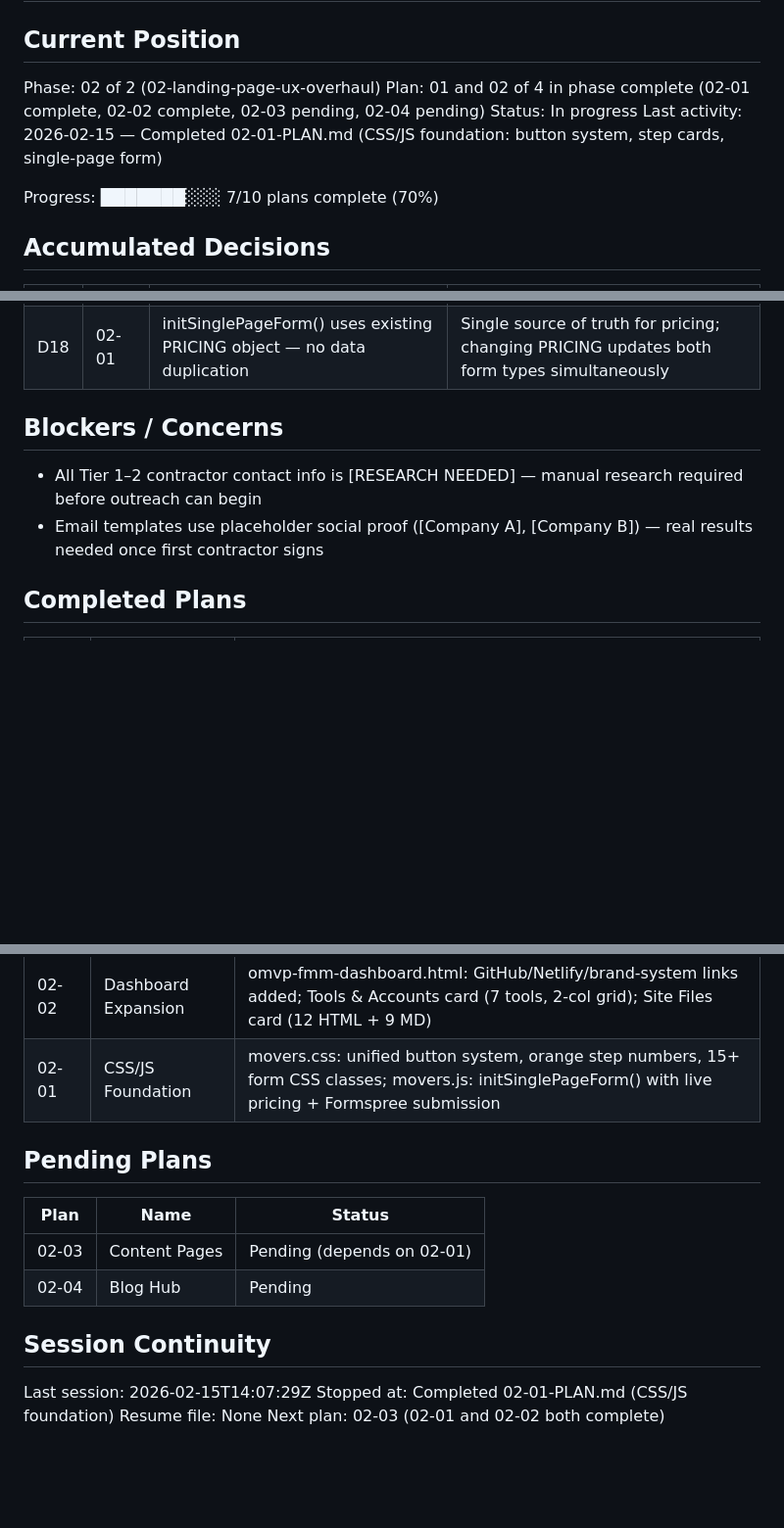
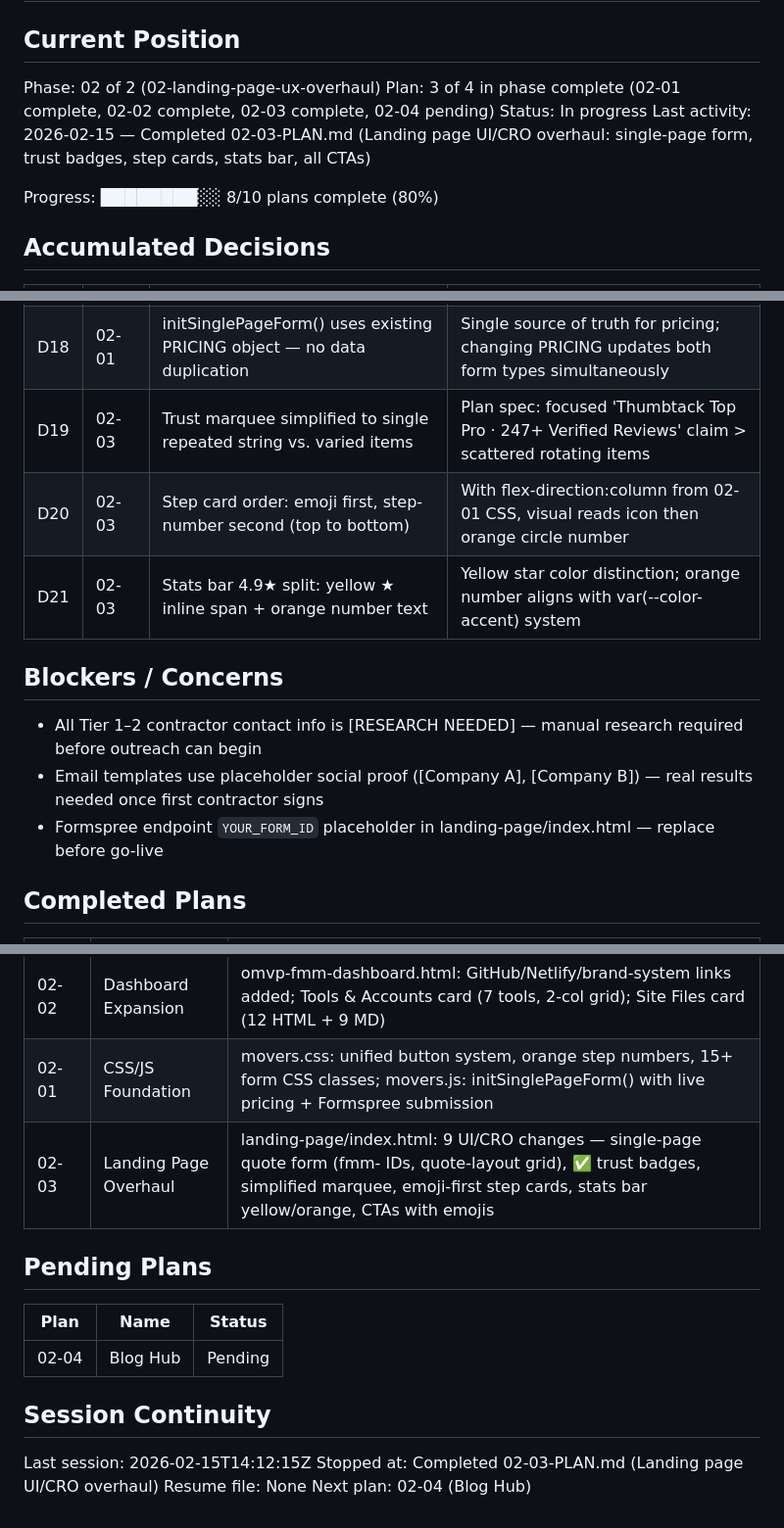
Before and after one commit to overnightmvp/FMM, a Markdown page: .planning/STATE.md, 3 parts joined by grey strips. Shown at 98% size. GitHub-like rendering; blank space fills up the shorter version.

Commit message:
docs(02-03): complete landing page overhaul plan
Tasks completed: 1/1
- Apply all UI/CRO changes to landing-page/index.html

SUMMARY: .planning/phases/02-landing-page-ux-overhaul/02-03-SUMMARY.md

```diff
--- a/.planning/STATE.md
+++ b/.planning/STATE.md
@@ -3,11 +3,11 @@
 ## Current Position
 
 Phase: 02 of 2 (02-landing-page-ux-overhaul)
-Plan: 01 and 02 of 4 in phase complete (02-01 complete, 02-02 complete, 02-03 pending, 02-04 pending)
+Plan: 3 of 4 in phase complete (02-01 complete, 02-02 complete, 02-03 complete, 02-04 pending)
 Status: In progress
-Last activity: 2026-02-15 — Completed 02-01-PLAN.md (CSS/JS foundation: button system, step cards, single-page form)
+Last activity: 2026-02-15 — Completed 02-03-PLAN.md (Landing page UI/CRO overhaul: single-page form, trust badges, step cards, stats bar, all CTAs)
 
-Progress: ███████░░░ 7/10 plans complete (70%)
+Progress: ████████░░ 8/10 plans complete (80%)
 
 ## Accumulated Decisions
 
@@ -31,11 +31,15 @@ Progress: ███████░░░ 7/10 plans complete (70%)
 | D16 | 02-01 | .btn-primary-xl size merged into .btn-primary (20px/40px padding, var(--font-size-lg)) | Single button size eliminates visual inconsistency; .btn-primary-xl retains width:100% for layout only |
 | D17 | 02-01 | step-number background changed to var(--color-accent) orange | Orange step numbers create visual hierarchy distinction from navy card borders |
 | D18 | 02-01 | initSinglePageForm() uses existing PRICING object — no data duplication | Single source of truth for pricing; changing PRICING updates both form types simultaneously |
+| D19 | 02-03 | Trust marquee simplified to single repeated string vs. varied items | Plan spec: focused 'Thumbtack Top Pro · 247+ Verified Reviews' claim > scattered rotating items |
+| D20 | 02-03 | Step card order: emoji first, step-number second (top to bottom) | With flex-direction:column from 02-01 CSS, visual reads icon then orange circle number |
+| D21 | 02-03 | Stats bar 4.9★ split: yellow ★ inline span + orange number text | Yellow star color distinction; orange number aligns with var(--color-accent) system |
 
 ## Blockers / Concerns
 
 - All Tier 1–2 contractor contact info is [RESEARCH NEEDED] — manual research required before outreach can begin
 - Email templates use placeholder social proof ([Company A], [Company B]) — real results needed once first contractor signs
+- Formspree endpoint `YOUR_FORM_ID` placeholder in landing-page/index.html — replace before go-live
 
 ## Completed Plans
 
@@ -47,17 +51,17 @@ Progress: ███████░░░ 7/10 plans complete (70%)
 | 01-04 | New City Boilerplate | docs/BOILERPLATE-NEW-CITY-ONBOARDING.md: 6-section replication guide, Go/No-Go scorecard, Tampa→Charlotte→Austin→Nashville expansion framework |
 | 02-02 | Dashboard Expansion | omvp-fmm-dashboard.html: GitHub/Netlify/brand-system links added; Tools & Accounts card (7 tools, 2-col grid); Site Files card (12 HTML + 9 MD) |
 | 02-01 | CSS/JS Foundation | movers.css: unified button system, orange step numbers, 15+ form CSS classes; movers.js: initSinglePageForm() with live pricing + Formspree submission |
+| 02-03 | Landing Page Overhaul | landing-page/index.html: 9 UI/CRO changes — single-page quote form (fmm- IDs, quote-layout grid), ✅ trust badges, simplified marquee, emoji-first step cards, stats bar yellow/orange, CTAs with emojis |
 
 ## Pending Plans
 
 | Plan | Name | Status |
 |------|------|--------|
-| 02-03 | Content Pages | Pending (depends on 02-01) |
 | 02-04 | Blog Hub | Pending |
 
 ## Session Continuity
 
-Last session: 2026-02-15T14:07:29Z
-Stopped at: Completed 02-01-PLAN.md (CSS/JS foundation)
+Last session: 2026-02-15T14:12:15Z
+Stopped at: Completed 02-03-PLAN.md (Landing page UI/CRO overhaul)
 Resume file: None
-Next plan: 02-03 (02-01 and 02-02 both complete)
+Next plan: 02-04 (Blog Hub)
```
Also changed, not shown: 1 other file.
